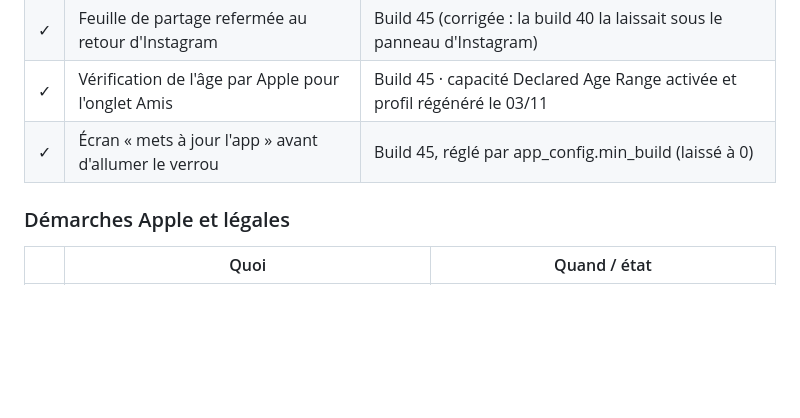
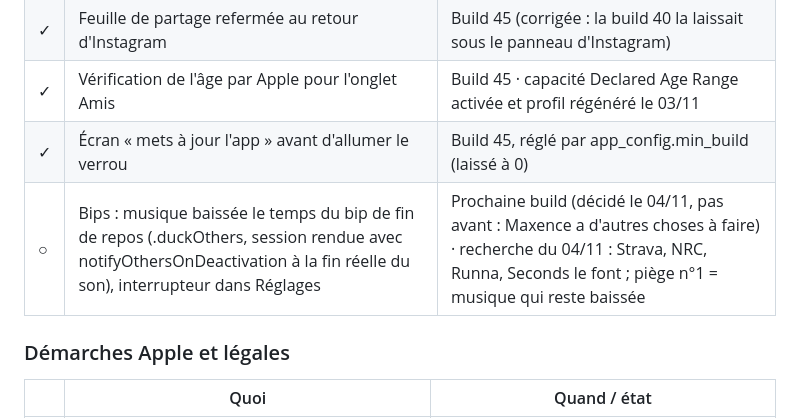
Before and after one commit to Maxencedlff/Muscu, a Markdown page: docs/FEUILLE_DE_ROUTE.md, the part around the change. Rendered like a GitHub page; blank space fills up the shorter version.

Commit message:
Feuille de route : baisse de la musique pendant les bips, pour la prochaine build
Co-Authored-By: Claude Opus 5.5 <noreply@anthropic.com>
Claude-Session: https://claude.ai/code/session_01VJs6PmES6aBrHgyjiUgT1H

```diff
--- a/docs/FEUILLE_DE_ROUTE.md
+++ b/docs/FEUILLE_DE_ROUTE.md
@@ -232,6 +232,7 @@ ppl-v104 = numéro de version du cache de l'app (il monte à chaque changement d
 | ✓ | Feuille de partage refermée au retour d'Instagram     | Build 45 (corrigée : la build 40 la laissait sous le panneau d'Instagram) |
 | ✓ | Vérification de l'âge par Apple pour l'onglet Amis    | Build 45 · capacité Declared Age Range activée et profil régénéré le 03/11 |
 | ✓ | Écran « mets à jour l'app » avant d'allumer le verrou | Build 45, réglé par app_config.min_build (laissé à 0) |
+| ○ | Bips : musique baissée le temps du bip de fin de repos (.duckOthers, session rendue avec notifyOthersOnDeactivation à la fin réelle du son), interrupteur dans Réglages | Prochaine build (décidé le 04/11, pas avant : Maxence a d'autres choses à faire) · recherche du 04/11 : Strava, NRC, Runna, Seconds le font ; piège n°1 = musique qui reste baissée |
 
 ### Démarches Apple et légales
 
```
